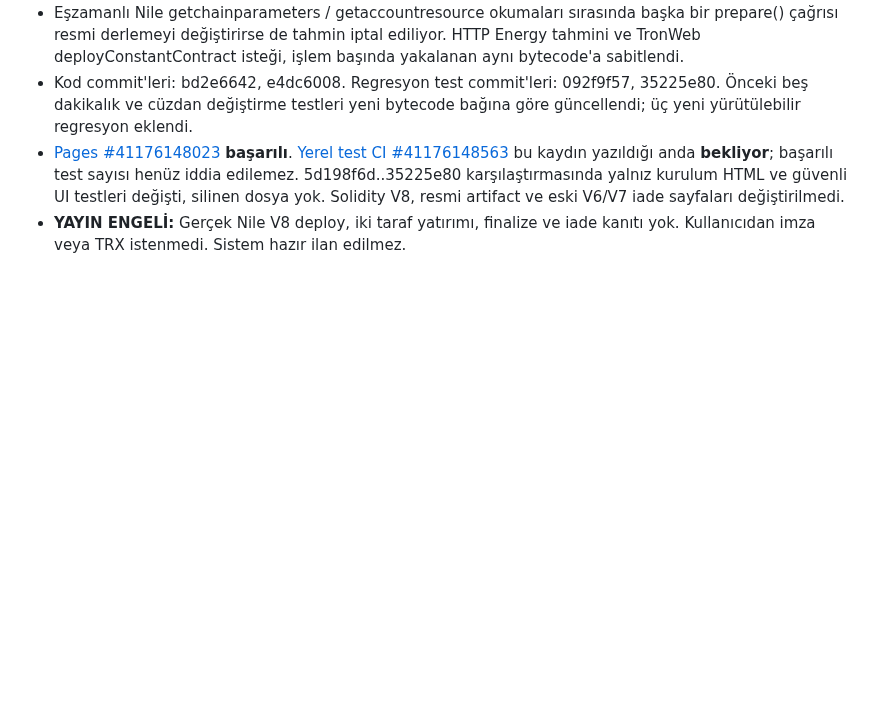
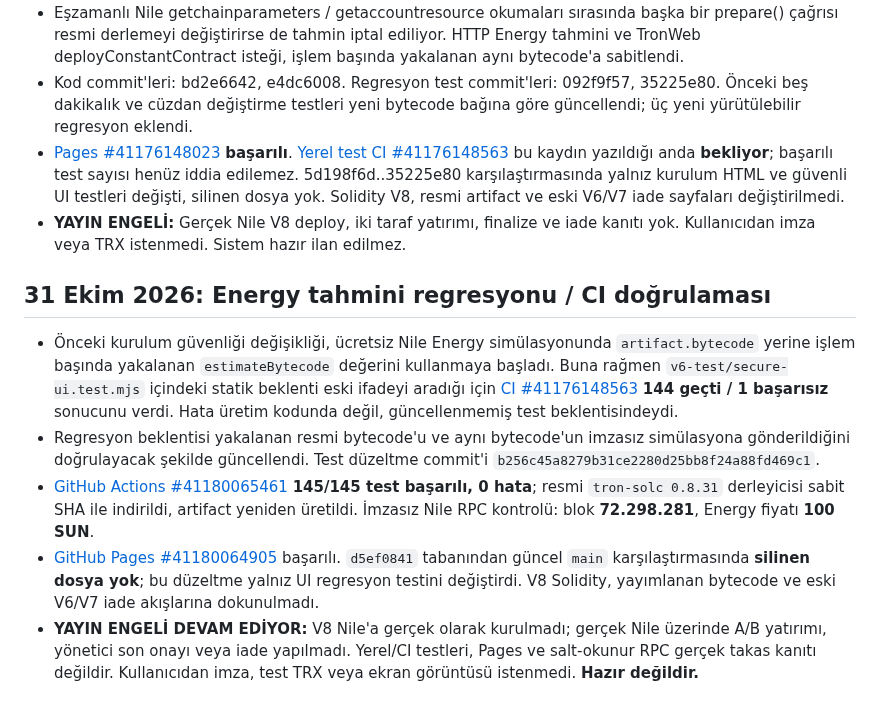
Before and after one commit to lefkosagirne1-oss/tron-takas-v3-test, a Markdown page: V8-RELEASE-GATE.md, the part around the change. GitHub-like rendering; blank space fills up the shorter version.

Commit message:
docs(v8): record 145 passing tests after pinned Energy estimate assertion fix

```diff
--- a/V8-RELEASE-GATE.md
+++ b/V8-RELEASE-GATE.md
@@ -342,3 +342,12 @@ CI testlerinin ve GitHub Pages'in başarılı olduğunu doğrula; resmi artifact
 - Kod commit'leri: bd2e6642, e4dc6008. Regresyon test commit'leri: 092f9f57, 35225e80. Önceki beş dakikalık ve cüzdan değiştirme testleri yeni bytecode bağına göre güncellendi; üç yeni yürütülebilir regresyon eklendi.
 - [Pages #41176148023](https://github.com/lefkosagirne1-oss/tron-takas-v3-test/actions/runs/41176148023) **başarılı**. [Yerel test CI #41176148563](https://github.com/lefkosagirne1-oss/tron-takas-v3-test/actions/runs/41176148563) bu kaydın yazıldığı anda **bekliyor**; başarılı test sayısı henüz iddia edilemez. 5d198f6d..35225e80 karşılaştırmasında yalnız kurulum HTML ve güvenli UI testleri değişti, silinen dosya yok. Solidity V8, resmi artifact ve eski V6/V7 iade sayfaları değiştirilmedi.
 - **YAYIN ENGELİ:** Gerçek Nile V8 deploy, iki taraf yatırımı, finalize ve iade kanıtı yok. Kullanıcıdan imza veya TRX istenmedi. Sistem hazır ilan edilmez.
+
+
+## 31 Ekim 2026: Energy tahmini regresyonu / CI doğrulaması
+
+- Önceki kurulum güvenliği değişikliği, ücretsiz Nile Energy simülasyonunda `artifact.bytecode` yerine işlem başında yakalanan `estimateBytecode` değerini kullanmaya başladı. Buna rağmen `v6-test/secure-ui.test.mjs` içindeki statik beklenti eski ifadeyi aradığı için [CI #41176148563](https://github.com/lefkosagirne1-oss/tron-takas-v3-test/actions/runs/41176148563) **144 geçti / 1 başarısız** sonucunu verdi. Hata üretim kodunda değil, güncellenmemiş test beklentisindeydi.
+- Regresyon beklentisi yakalanan resmi bytecode'u ve aynı bytecode'un imzasız simülasyona gönderildiğini doğrulayacak şekilde güncellendi. Test düzeltme commit'i `b256c45a8279b31ce2280d25bb8f24a88fd469c1`.
+- [GitHub Actions #41180065461](https://github.com/lefkosagirne1-oss/tron-takas-v3-test/actions/runs/41180065461) **145/145 test başarılı, 0 hata**; resmi `tron-solc 0.8.31` derleyicisi sabit SHA ile indirildi, artifact yeniden üretildi. İmzasız Nile RPC kontrolü: blok **72.298.281**, Energy fiyatı **100 SUN**.
+- [GitHub Pages #41180064905](https://github.com/lefkosagirne1-oss/tron-takas-v3-test/actions/runs/41180064905) başarılı. `d5ef0841` tabanından güncel `main` karşılaştırmasında **silinen dosya yok**; bu düzeltme yalnız UI regresyon testini değiştirdi. V8 Solidity, yayımlanan bytecode ve eski V6/V7 iade akışlarına dokunulmadı.
+- **YAYIN ENGELİ DEVAM EDİYOR:** V8 Nile'a gerçek olarak kurulmadı; gerçek Nile üzerinde A/B yatırımı, yönetici son onayı veya iade yapılmadı. Yerel/CI testleri, Pages ve salt-okunur RPC gerçek takas kanıtı değildir. Kullanıcıdan imza, test TRX veya ekran görüntüsü istenmedi. **Hazır değildir.**
```
